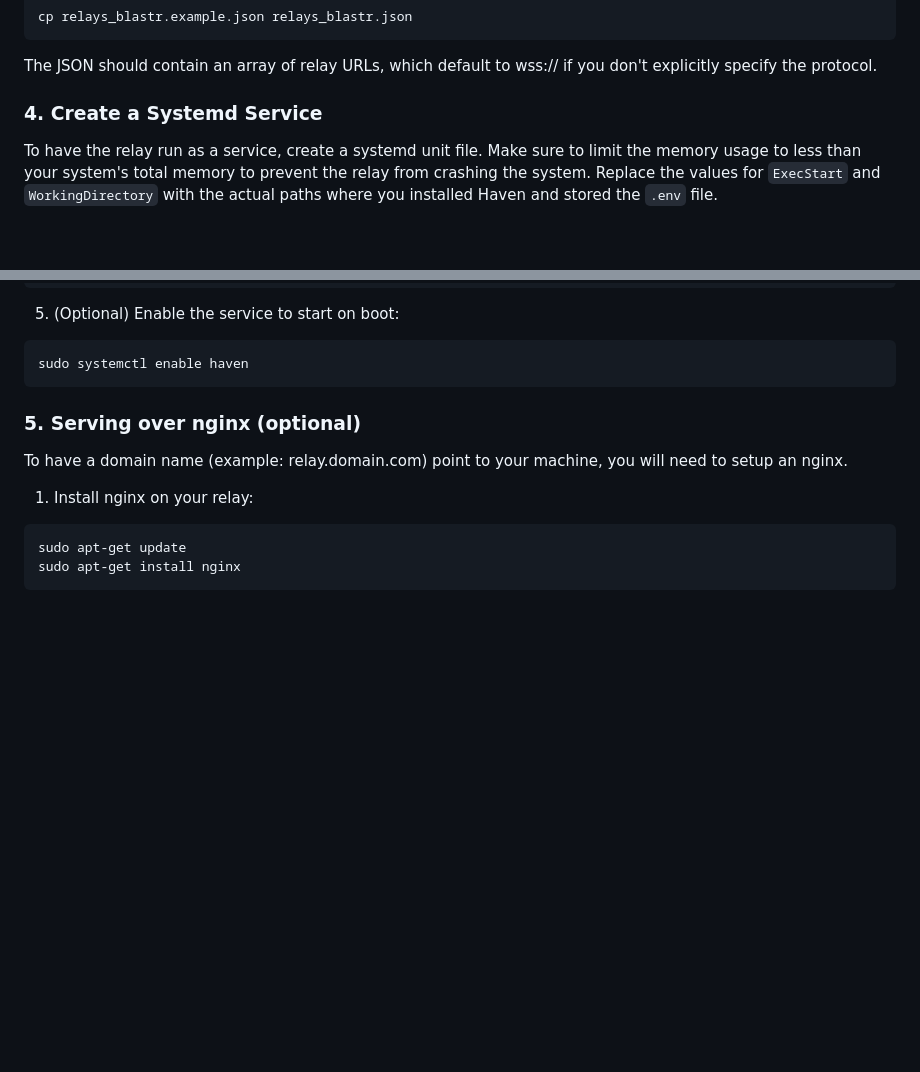
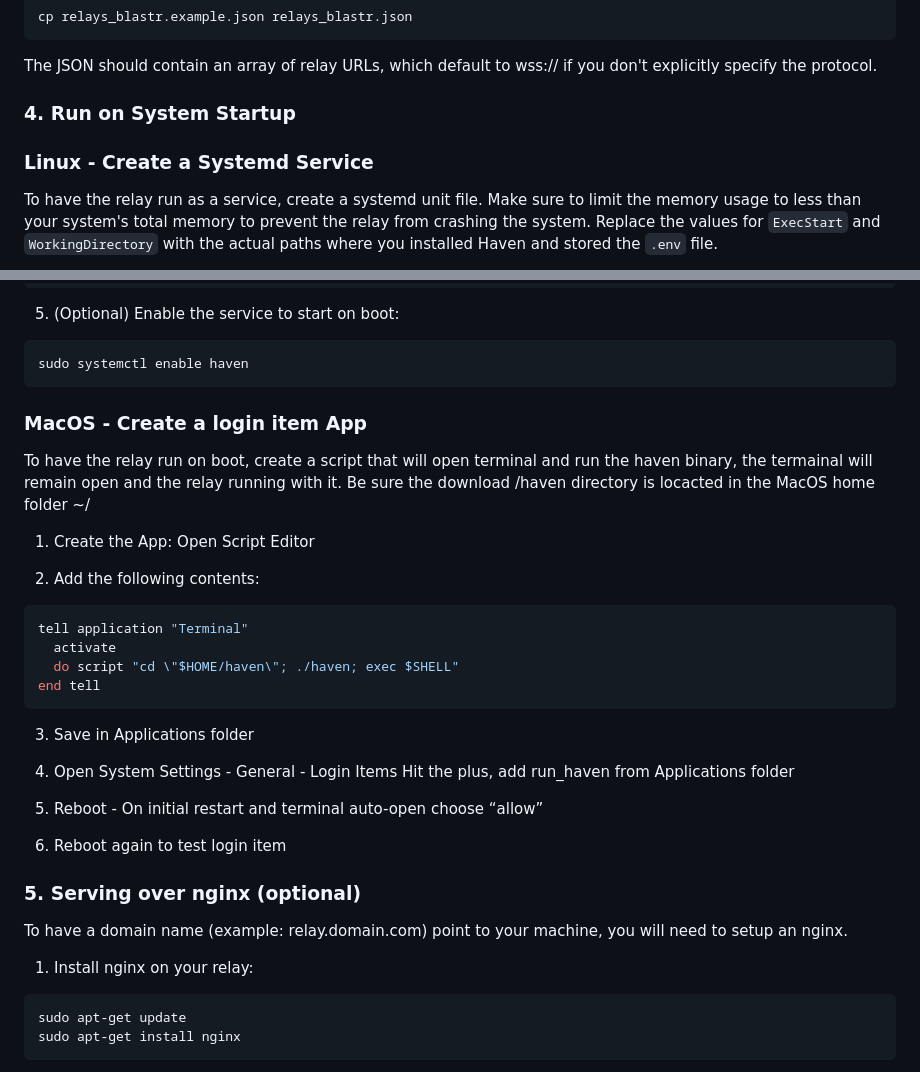
Before and after one commit to bitvora/haven, a Markdown page: README.md, 2 parts joined by grey strips. Drawn GitHub-style; blank space fills up the shorter version.

````diff
--- a/README.md
+++ b/README.md
@@ -80,8 +80,9 @@ cp relays_blastr.example.json relays_blastr.json
 
 The JSON should contain an array of relay URLs, which default to wss:// if you don't explicitly specify the protocol.
 
-### 4. Create a Systemd Service
+### 4. Run on System Startup
 
+### Linux - Create a Systemd Service
 To have the relay run as a service, create a systemd unit file. Make sure to limit the memory usage to less than your system's total memory to prevent the relay from crashing the system.
 Replace the values for `ExecStart` and `WorkingDirectory` with the actual paths where you installed Haven and stored the `.env` file.
 
@@ -127,6 +128,28 @@ sudo systemctl start haven
 ```bash
 sudo systemctl enable haven
 ```
+
+### MacOS - Create a login item App
+To have the relay run on boot, create a script that will open terminal and run the haven binary, the termainal will remain open and the relay running with it. Be sure the download /haven directory is locacted in the MacOS home folder ~/
+
+1. Create the App: Open Script Editor
+
+2. Add the following contents:
+
+```ini
+tell application "Terminal"
+  activate
+  do script "cd \"$HOME/haven\"; ./haven; exec $SHELL"
+end tell
+```
+3. Save in Applications folder
+
+4. Open System Settings - General - Login Items
+   Hit the plus, add run_haven from Applications folder
+
+5. Reboot - On initial restart and terminal auto-open choose “allow”
+
+6. Reboot again to test login item
 
 ### 5. Serving over nginx (optional)
 
````
